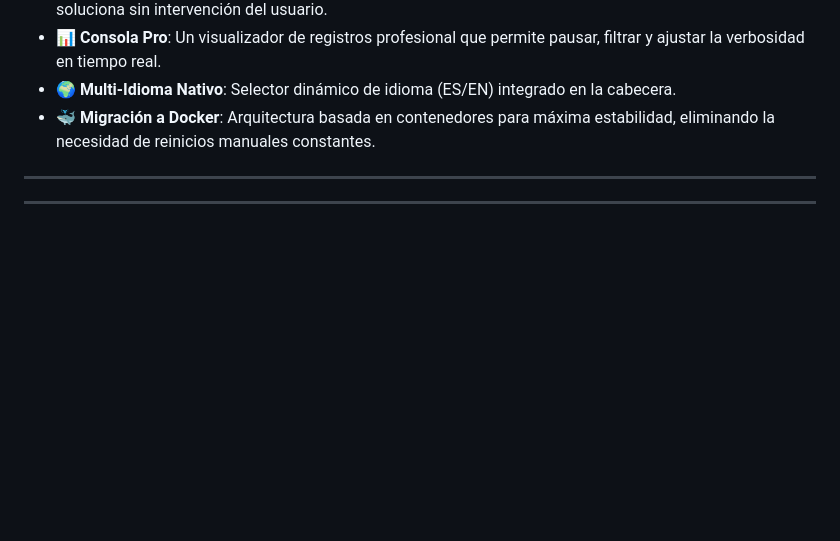
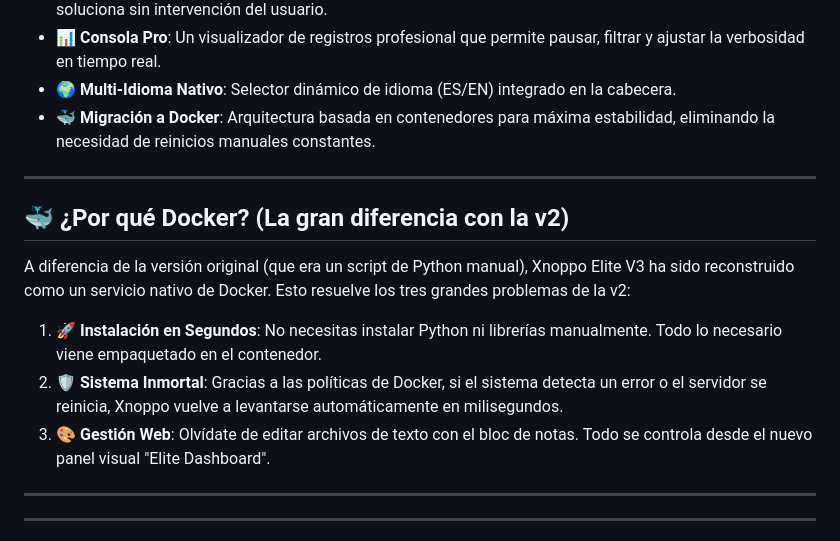
Before and after one commit to ophielsamael/emby-chinoppo-bridge, a Markdown page: README.md, the part around the change. Rendered like a GitHub page; blank space fills up the shorter version.

```diff
--- a/README.md
+++ b/README.md
@@ -24,6 +24,16 @@
 *   **📊 Consola Pro**: Un visualizador de registros profesional que permite pausar, filtrar y ajustar la verbosidad en tiempo real.
 *   **🌍 Multi-Idioma Nativo**: Selector dinámico de idioma (ES/EN) integrado en la cabecera.
 *   **🐳 Migración a Docker**: Arquitectura basada en contenedores para máxima estabilidad, eliminando la necesidad de reinicios manuales constantes.
+
+---
+
+## 🐳 ¿Por qué Docker? (La gran diferencia con la v2)
+
+A diferencia de la versión original (que era un script de Python manual), Xnoppo Elite V3 ha sido reconstruido como un servicio nativo de Docker. Esto resuelve los tres grandes problemas de la v2:
+
+1.  **🚀 Instalación en Segundos**: No necesitas instalar Python ni librerías manualmente. Todo lo necesario viene empaquetado en el contenedor.
+2.  **🛡️ Sistema Inmortal**: Gracias a las políticas de Docker, si el sistema detecta un error o el servidor se reinicia, Xnoppo vuelve a levantarse automáticamente en milisegundos.
+3.  **🎨 Gestión Web**: Olvídate de editar archivos de texto con el bloc de notas. Todo se controla desde el nuevo panel visual "Elite Dashboard".
 
 ---
 
```
Also changed, not shown: README_EN.md (+10 -0 lines).
